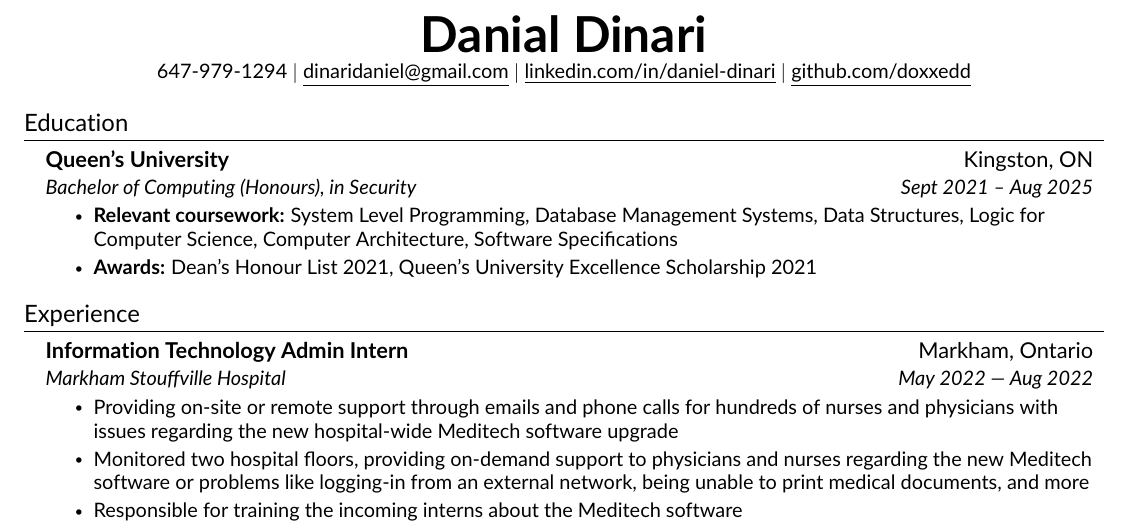
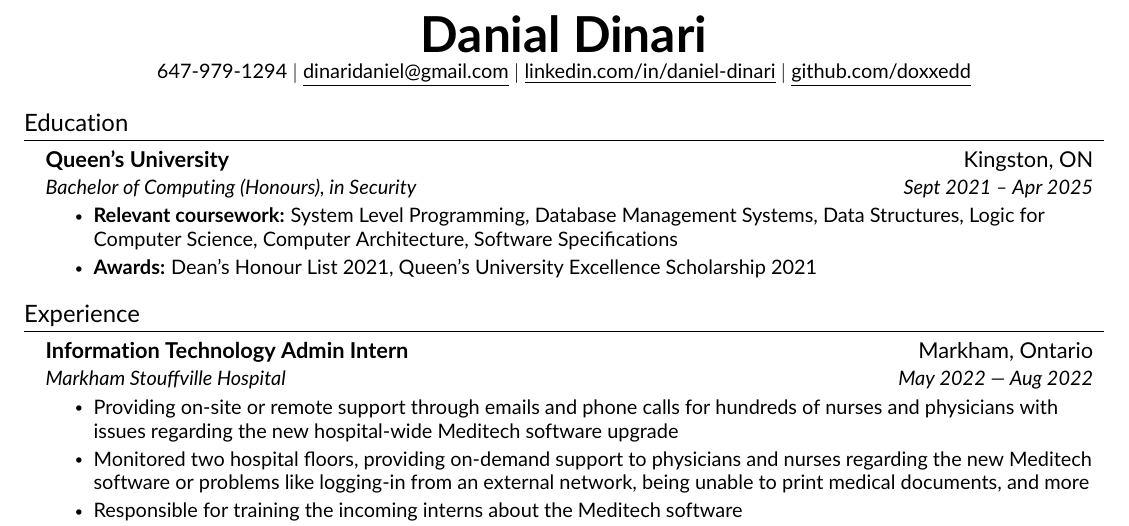
Before and after one commit to doxxedd/resume, a LaTeX document (main.tex, which reads src/education.tex): part of the page, cut so that both start at the same text. Compiled offline with pdfLaTeX.

Commit message:
Update education.tex

```diff
--- a/src/education.tex
+++ b/src/education.tex
@@ -4,7 +4,7 @@
 
     \resumeSubheading
       {Queen's University}{Kingston, ON}
-      {Bachelor of Computing (Honours), in Security}{Sept 2021 -- Aug 2025}
+      {Bachelor of Computing (Honours), in Security}{Sept 2021 -- Apr 2025}
     \resumeItemListStart
         \resumeItem{\textbf{Relevant coursework:} System Level Programming, Database Management Systems, Data Structures, Logic for Computer Science, Computer Architecture, Software Specifications}
         \resumeItem{\textbf{Awards:} Dean’s Honour List 2021, Queen's University Excellence Scholarship 2021}
```
